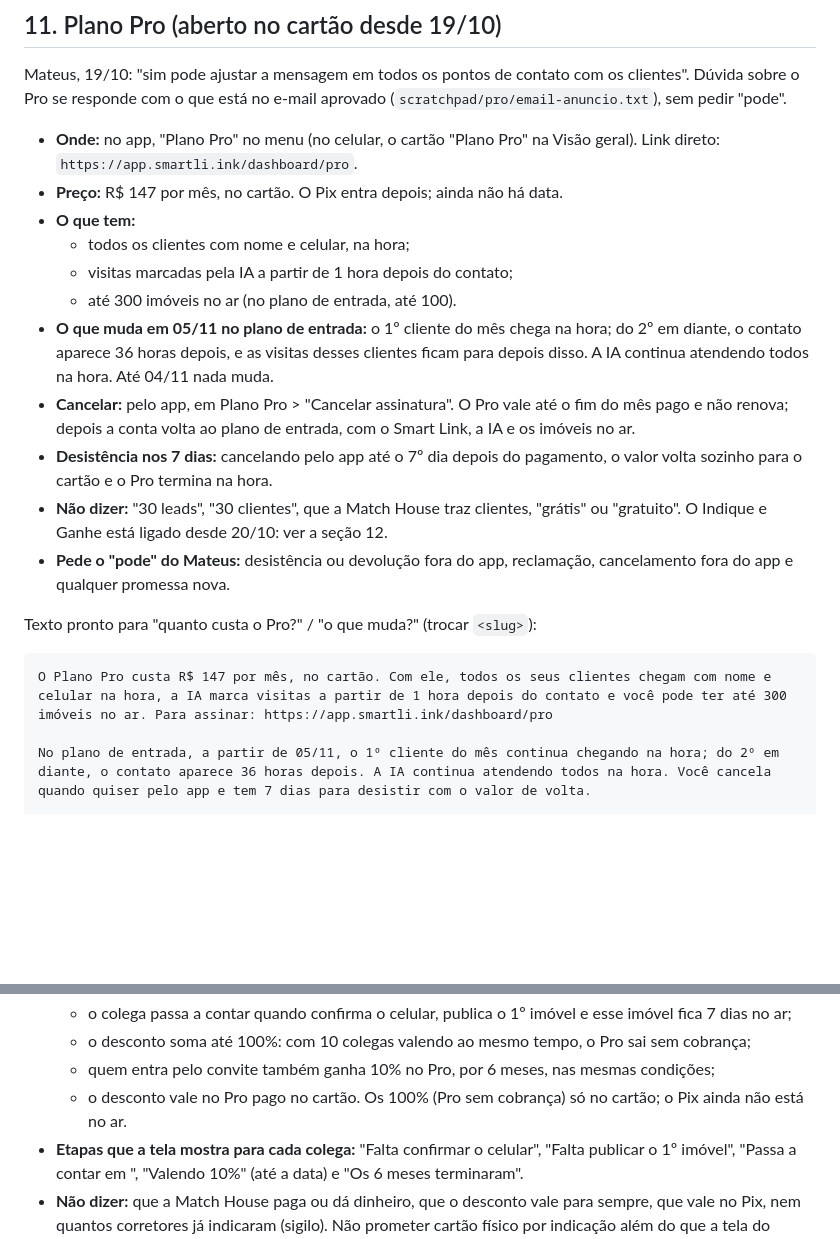
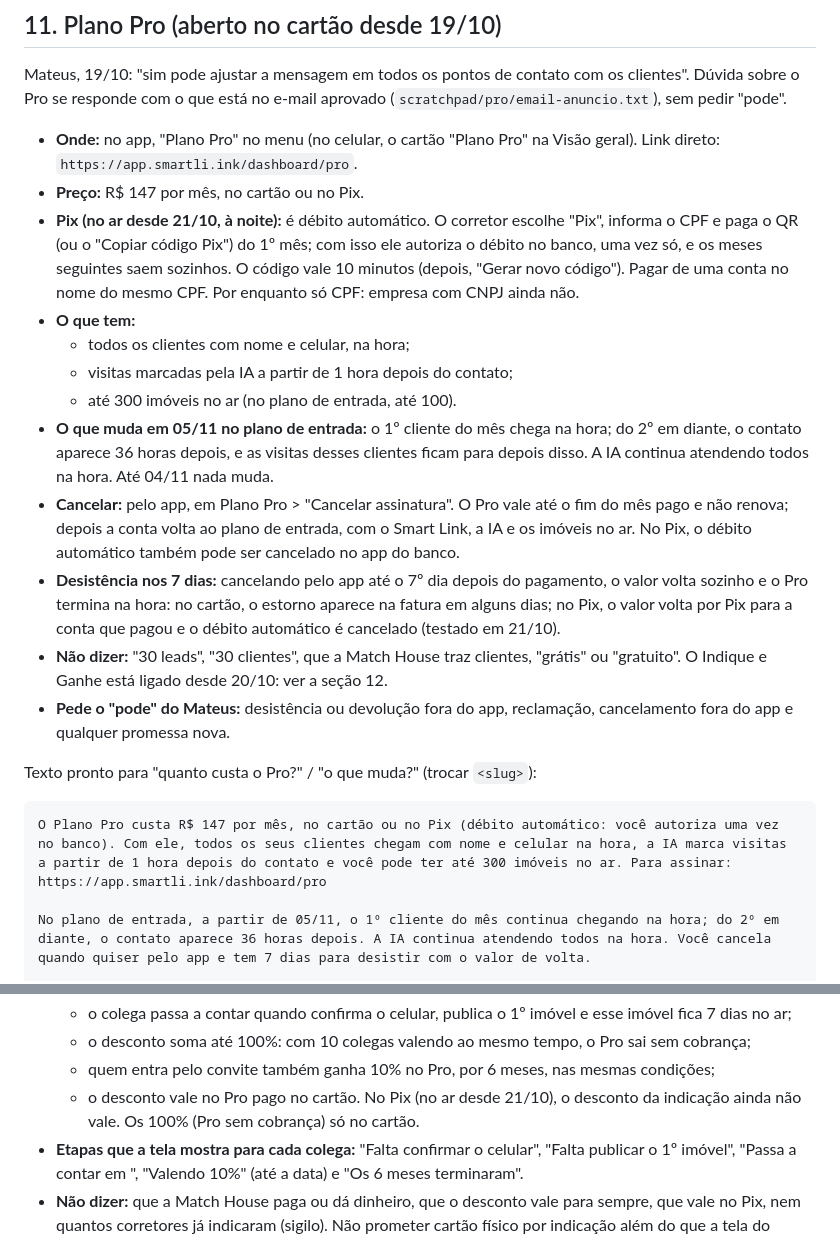
Before and after one commit to match-house/lp-match-house, a Markdown page: ferramentas/guia-respostas-corretor.md, 2 parts joined by grey strips. Drawn GitHub-style; blank space fills up the shorter version.

Commit message:
guia: Pix do Pro no ar (débito automático, CPF, cancelamento e desistência)
Co-Authored-By: Claude Opus 5.5 <noreply@anthropic.com>
Claude-Session: https://claude.ai/code/session_01AcwN8eqkNLzNHMM46binBv

````diff
--- a/ferramentas/guia-respostas-corretor.md
+++ b/ferramentas/guia-respostas-corretor.md
@@ -395,7 +395,13 @@ os clientes". Dúvida sobre o Pro se responde com o que está no e-mail aprovado
 
 - **Onde:** no app, "Plano Pro" no menu (no celular, o cartão "Plano Pro" na
   Visão geral). Link direto: `https://app.smartli.ink/dashboard/pro`.
-- **Preço:** R$ 147 por mês, no cartão. O Pix entra depois; ainda não há data.
+- **Preço:** R$ 147 por mês, no cartão ou no Pix.
+- **Pix (no ar desde 21/10, à noite):** é débito automático. O corretor
+  escolhe "Pix", informa o CPF e paga o QR (ou o "Copiar código Pix") do
+  1º mês; com isso ele autoriza o débito no banco, uma vez só, e os meses
+  seguintes saem sozinhos. O código vale 10 minutos (depois, "Gerar novo
+  código"). Pagar de uma conta no nome do mesmo CPF. Por enquanto só CPF:
+  empresa com CNPJ ainda não.
 - **O que tem:**
   - todos os clientes com nome e celular, na hora;
   - visitas marcadas pela IA a partir de 1 hora depois do contato;
@@ -406,9 +412,13 @@ os clientes". Dúvida sobre o Pro se responde com o que está no e-mail aprovado
   hora. Até 04/11 nada muda.
 - **Cancelar:** pelo app, em Plano Pro > "Cancelar assinatura". O Pro vale
   até o fim do mês pago e não renova; depois a conta volta ao plano de
-  entrada, com o Smart Link, a IA e os imóveis no ar.
+  entrada, com o Smart Link, a IA e os imóveis no ar. No Pix, o débito
+  automático também pode ser cancelado no app do banco.
 - **Desistência nos 7 dias:** cancelando pelo app até o 7º dia depois do
-  pagamento, o valor volta sozinho para o cartão e o Pro termina na hora.
+  pagamento, o valor volta sozinho e o Pro termina na hora: no cartão, o
+  estorno aparece na fatura em alguns dias; no Pix, o valor volta por Pix
+  para a conta que pagou e o débito automático é cancelado (testado em
+  21/10).
 - **Não dizer:** "30 leads", "30 clientes", que a Match House traz clientes,
   "grátis" ou "gratuito". O Indique e Ganhe está ligado desde 20/10: ver a
   seção 12.
@@ -418,7 +428,7 @@ os clientes". Dúvida sobre o Pro se responde com o que está no e-mail aprovado
 Texto pronto para "quanto custa o Pro?" / "o que muda?" (trocar `<slug>`):
 
 ```
-O Plano Pro custa R$ 147 por mês, no cartão. Com ele, todos os seus clientes chegam com nome e celular na hora, a IA marca visitas a partir de 1 hora depois do contato e você pode ter até 300 imóveis no ar. Para assinar: https://app.smartli.ink/dashboard/pro
+O Plano Pro custa R$ 147 por mês, no cartão ou no Pix (débito automático: você autoriza uma vez no banco). Com ele, todos os seus clientes chegam com nome e celular na hora, a IA marca visitas a partir de 1 hora depois do contato e você pode ter até 300 imóveis no ar. Para assinar: https://app.smartli.ink/dashboard/pro
 
 No plano de entrada, a partir de 05/11, o 1º cliente do mês continua chegando na hora; do 2º em diante, o contato aparece 36 horas depois. A IA continua atendendo todos na hora. Você cancela quando quiser pelo app e tem 7 dias para desistir com o valor de volta.
 
@@ -440,8 +450,9 @@ Uma dica: coloque o seu link smartli.ink/<slug> na bio do Instagram e nas suas r
     sai sem cobrança;
   - quem entra pelo convite também ganha 10% no Pro, por 6 meses, nas
     mesmas condições;
-  - o desconto vale no Pro pago no cartão. Os 100% (Pro sem cobrança) só
-    no cartão; o Pix ainda não está no ar.
+  - o desconto vale no Pro pago no cartão. No Pix (no ar desde 21/10),
+    o desconto da indicação ainda não vale. Os 100% (Pro sem cobrança) só
+    no cartão.
 - **Etapas que a tela mostra para cada colega:** "Falta confirmar o
   celular", "Falta publicar o 1º imóvel", "Passa a contar em <data>",
   "Valendo 10%" (até a data) e "Os 6 meses terminaram".
````
